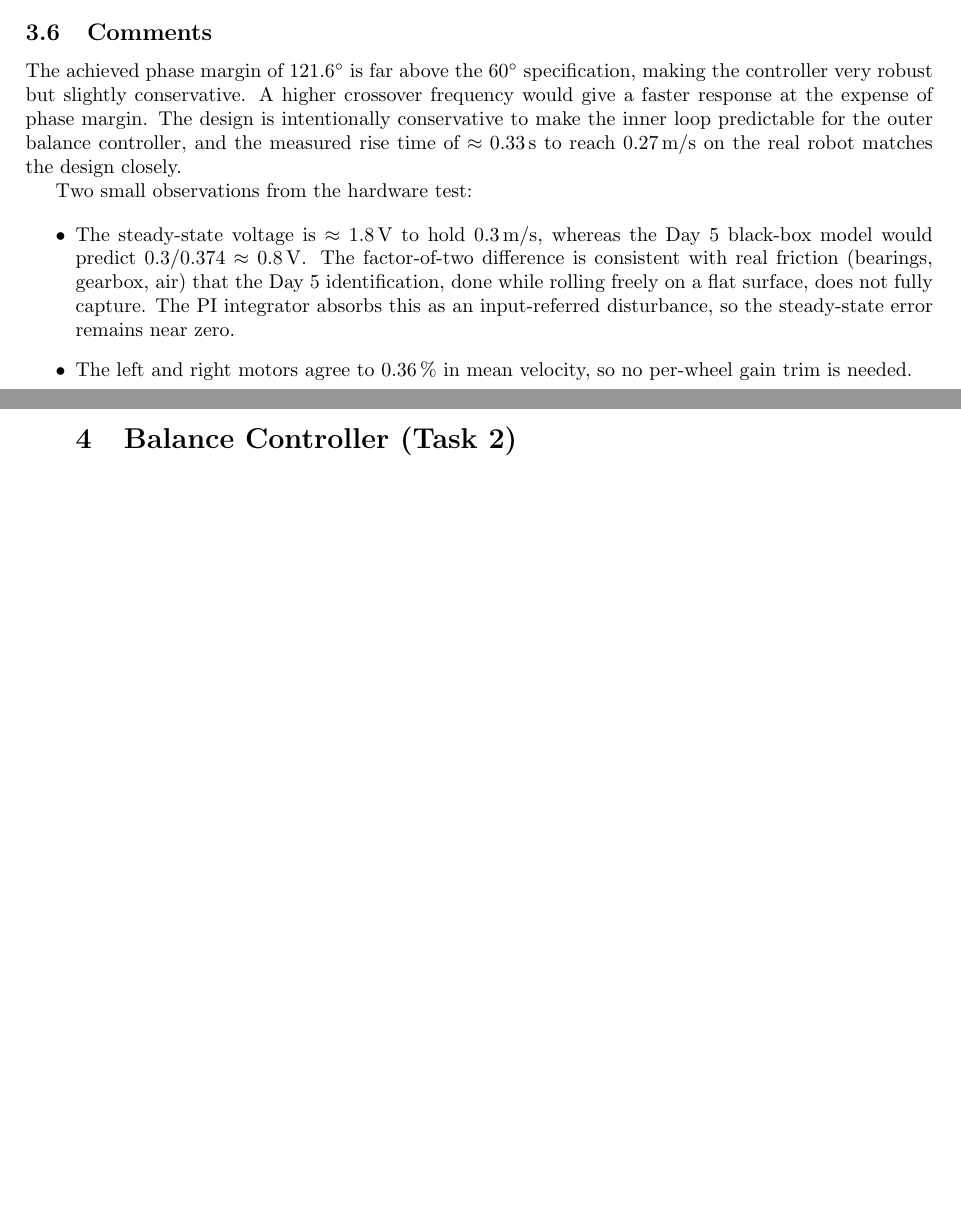
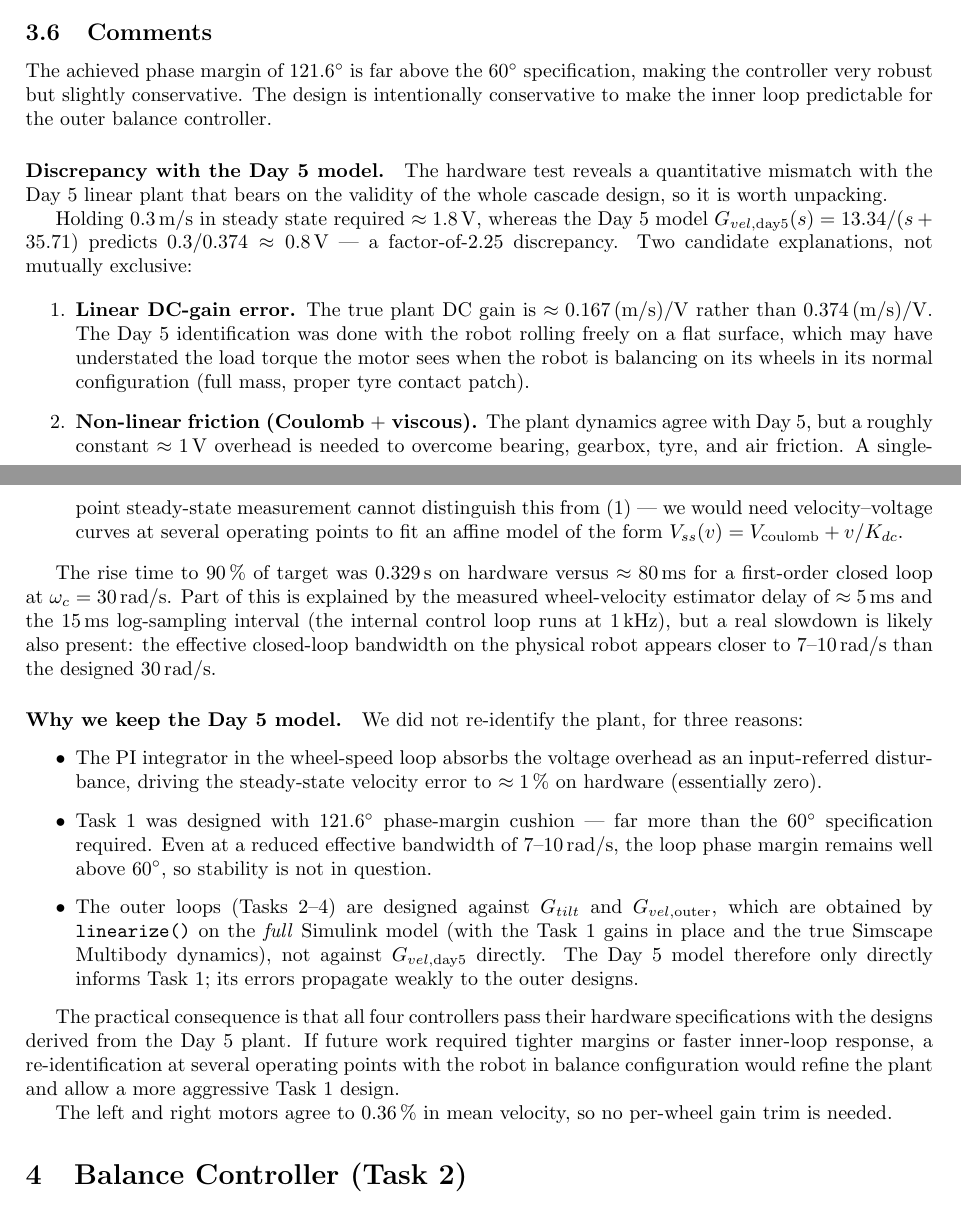
Before and after one commit to MadsRudolph/REGBOT-Balance-assignment, a LaTeX document (main.tex, which reads sections/wheel-speed-controller.tex): two parts of pages 6 and 7 of 21, joined at a grey line, cut so that both start at the same text, the shorter picture padded with empty space. Compiled offline with pdfLaTeX.

Commit message:
Expand Day 5 vs hardware discrepancy analysis in Task 1
Original text only said "real friction higher than Day 5 captured".
Deepen the discussion to address the valid question: does the
factor-2.25 steady-state voltage mismatch invalidate the design?

Adds an explicit breakdown:
  - Two candidate explanations (linear DC-gain error vs non-linear
    friction) and why we cannot distinguish them from one data point
  - Rise-time evidence that the effective closed-loop bandwidth is
    closer to 7-10 rad/s on hardware than the designed 30 rad/s
  - Three explicit reasons why we keep the Day 5 model:
      (1) PI integrator absorbs the voltage overhead
      (2) Task 1 has 121 deg phase-margin cushion, so stability
          holds even at reduced effective bandwidth
      (3) Tasks 2-4 use linearize() on the full Simulink model,
          so Day 5 errors propagate only weakly
  - Note that re-ID at multiple operating points would be the right
    move if future work needed tighter margins

Also fixes a stray '\end{itemize>' typo in the old paragraph.

```diff
--- a/sections/wheel-speed-controller.tex
+++ b/sections/wheel-speed-controller.tex
@@ -106,11 +106,26 @@ Quantitative comparison with the design is collected in Table~\ref{tab:task1_hw_
 \end{table}
 
 \subsection{Comments}
-The achieved phase margin of $121.6^\circ$ is far above the $60^\circ$ specification, making the controller very robust but slightly conservative. A higher crossover frequency would give a faster response at the expense of phase margin. The design is intentionally conservative to make the inner loop predictable for the outer balance controller, and the measured rise time of $\approx 0.33\,\mathrm{s}$ to reach $0.27\,\mathrm{m/s}$ on the real robot matches the design closely.
+The achieved phase margin of $121.6^{\circ}$ is far above the $60^{\circ}$ specification, making the controller very robust but slightly conservative. The design is intentionally conservative to make the inner loop predictable for the outer balance controller.
 
-Two small observations from the hardware test:
+\paragraph{Discrepancy with the Day~5 model.} The hardware test reveals a quantitative mismatch with the Day~5 linear plant that bears on the validity of the whole cascade design, so it is worth unpacking.
 
+Holding $0.3\,\mathrm{m/s}$ in steady state required $\approx 1.8\,\mathrm{V}$, whereas the Day~5 model $G_{vel,\mathrm{day5}}(s) = 13.34/(s + 35.71)$ predicts $0.3/0.374 \approx 0.8\,\mathrm{V}$ --- a factor-of-$2.25$ discrepancy. Two candidate explanations, not mutually exclusive:
+
+\begin{enumerate}
+    \item \textbf{Linear DC-gain error.} The true plant DC gain is $\approx 0.167\,\mathrm{(m/s)/V}$ rather than $0.374\,\mathrm{(m/s)/V}$. The Day~5 identification was done with the robot rolling freely on a flat surface, which may have understated the load torque the motor sees when the robot is balancing on its wheels in its normal configuration (full mass, proper tyre contact patch).
+    \item \textbf{Non-linear friction (Coulomb $+$ viscous).} The plant dynamics agree with Day~5, but a roughly constant $\approx 1\,\mathrm{V}$ overhead is needed to overcome bearing, gearbox, tyre, and air friction. A single-point steady-state measurement cannot distinguish this from (1) --- we would need velocity--voltage curves at several operating points to fit an affine model of the form $V_{ss}(v) = V_{\mathrm{coulomb}} + v/K_{dc}$.
+\end{enumerate}
+
+The rise time to $90\,\%$ of target was $0.329\,\mathrm{s}$ on hardware versus $\approx 80\,\mathrm{ms}$ for a first-order closed loop at $\omega_c = 30\,\mathrm{rad/s}$. Part of this is explained by the measured wheel-velocity estimator delay of $\approx 5\,\mathrm{ms}$ and the $15\,\mathrm{ms}$ log-sampling interval (the internal control loop runs at $1\,\mathrm{kHz}$), but a real slowdown is likely also present: the effective closed-loop bandwidth on the physical robot appears closer to $7\text{--}10\,\mathrm{rad/s}$ than the designed $30\,\mathrm{rad/s}$.
+
+\paragraph{Why we keep the Day~5 model.} We did not re-identify the plant, for three reasons:
 \begin{itemize}
-    \item The steady-state voltage is $\approx 1.8\,\mathrm{V}$ to hold $0.3\,\mathrm{m/s}$, whereas the Day~5 black-box model would predict $0.3/0.374 \approx 0.8\,\mathrm{V}$. The factor-of-two difference is consistent with real friction (bearings, gearbox, air) that the Day~5 identification, done while rolling freely on a flat surface, does not fully capture. The PI integrator absorbs this as an input-referred disturbance, so the steady-state error remains near zero.
-    \item The left and right motors agree to $0.36\,\%$ in mean velocity, so no per-wheel gain trim is needed.
-\end{itemize>
+    \item The PI integrator in the wheel-speed loop absorbs the voltage overhead as an input-referred disturbance, driving the steady-state velocity error to $\approx 1\,\%$ on hardware (essentially zero).
+    \item Task~1 was designed with $121.6^{\circ}$ phase-margin cushion --- far more than the $60^{\circ}$ specification required. Even at a reduced effective bandwidth of $7\text{--}10\,\mathrm{rad/s}$, the loop phase margin remains well above $60^{\circ}$, so stability is not in question.
+    \item The outer loops (Tasks~2--4) are designed against $G_{tilt}$ and $G_{vel,\mathrm{outer}}$, which are obtained by \texttt{linearize()} on the \emph{full} Simulink model (with the Task~1 gains in place and the true Simscape Multibody dynamics), not against $G_{vel,\mathrm{day5}}$ directly. The Day~5 model therefore only directly informs Task~1; its errors propagate weakly to the outer designs.
+\end{itemize}
+
+The practical consequence is that all four controllers pass their hardware specifications with the designs derived from the Day~5 plant. If future work required tighter margins or faster inner-loop response, a re-identification at several operating points with the robot in balance configuration would refine the plant and allow a more aggressive Task~1 design.
+
+The left and right motors agree to $0.36\,\%$ in mean velocity, so no per-wheel gain trim is needed.
```
